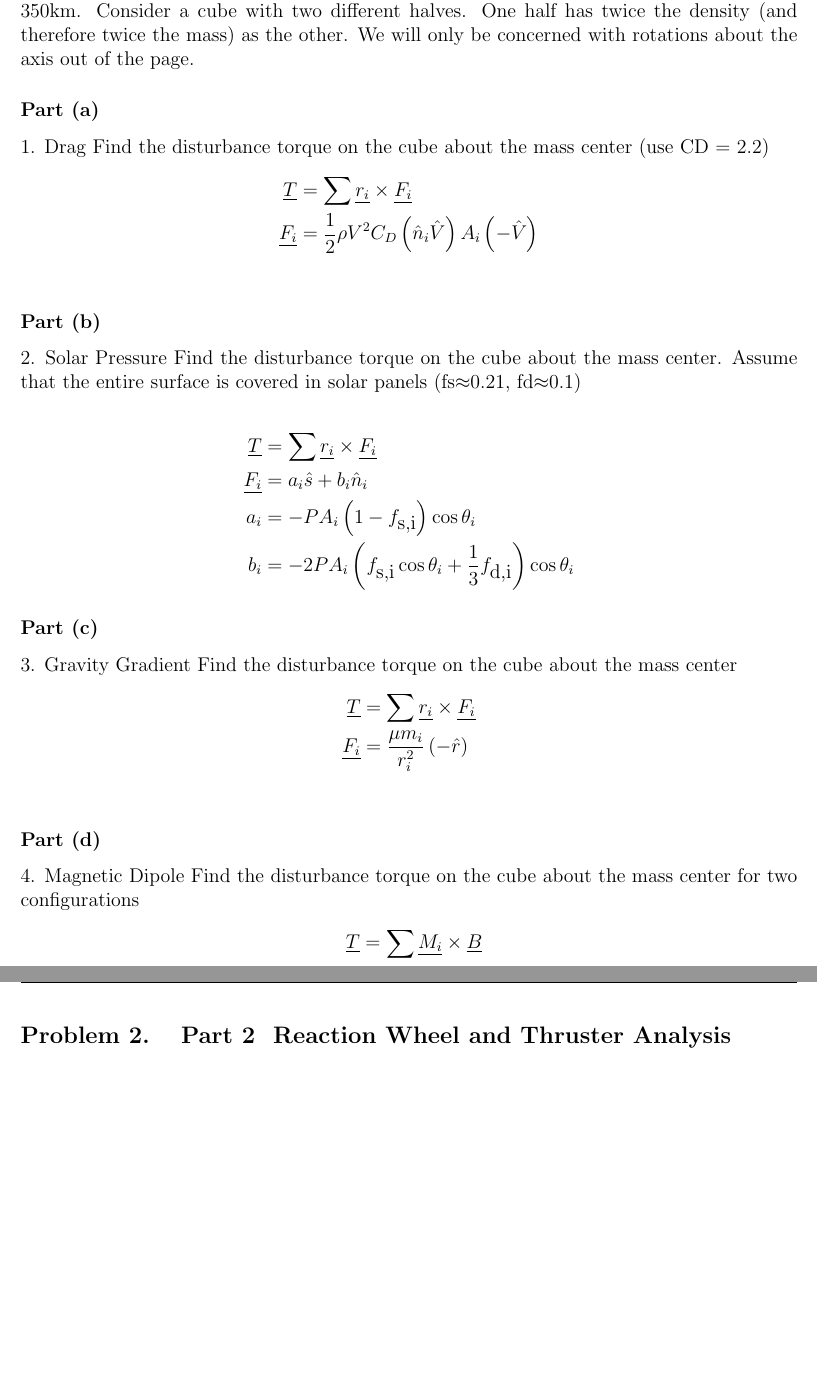
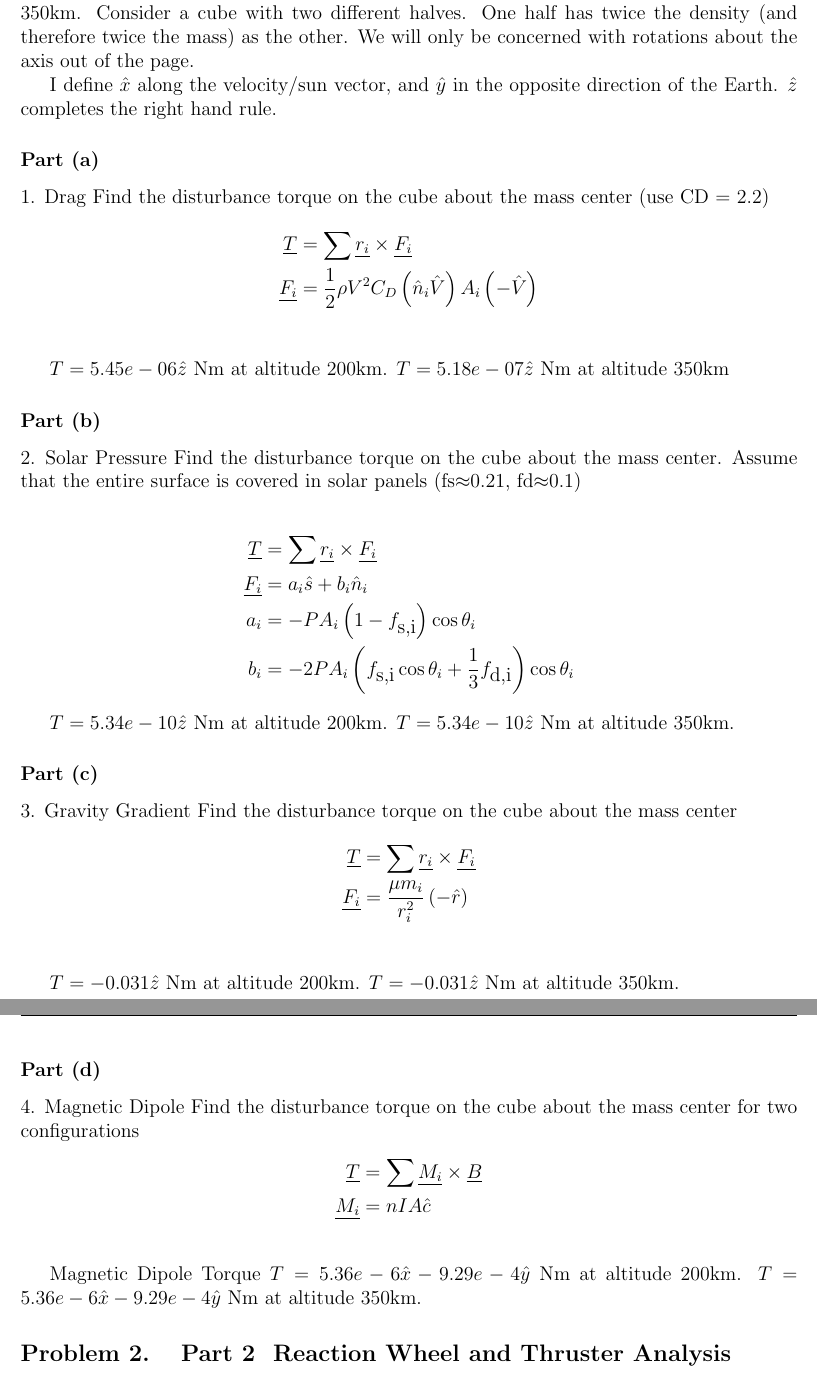
Before and after one commit to karasinski/MAE-298-Spacecraft-Engineering, a LaTeX problem sheet (Homework/Homework9/homework9.tex): two parts of pages 1 and 2 of 3 before the commit and two parts of pages 1 and 2 of 4 after it, joined at a grey line, cut so that both start at the same text, the shorter picture padded with empty space. The pictures show the PDF file Homework/Homework9/homework9.pdf that the author committed with the source.

Commit message:
finish problem 1

```diff
--- a/Homework/Homework9/homework9.tex
+++ b/Homework/Homework9/homework9.tex
@@ -75,12 +75,16 @@
 \problem{Part 1 – Attitude Disturbance Analysis}
 Do calculations for the disturbances present for equatorial circular orbits at 200km and 350km. Consider a cube with two different halves. One half has twice the density (and therefore twice the mass) as the other. We will only be concerned with rotations about the axis out of the page.
 
+I define $\hat{x}$ along the velocity/sun vector, and $\hat{y}$ in the opposite direction of the Earth. $\hat{z}$ completes the right hand rule.
+
 \part{1. Drag}
 Find the disturbance torque on the cube about the mass center (use CD = 2.2)
 \begin{align*}
 \underline{T} &= \sum \underline{r_i} \times \underline{F_i} \\
 \underline{F_i} &= \dfrac{1}{2} \rho V^2 C_D \left( \hat{n}_i \hat{V} \right) A_i \left( - \hat{V} \right) \\
 \end{align*}
+
+$T = 5.45e-06 \hat{z}$ Nm at altitude 200km. $T = 5.18e-07 \hat{z}$ Nm at altitude 350km
 
 \part{2. Solar Pressure}
 Find the disturbance torque on the cube about the mass center. Assume that the entire surface is covered in solar panels (fs$\approx$0.21, fd$\approx$0.1)
@@ -92,6 +96,8 @@ a_i &= -PA_i \left(1-f_{\mbox{s,i}} \right) \cos{\theta_i} \\
 b_i &= -2PA_i \left(f_{\mbox{s,i}} \cos{\theta_i} + \dfrac{1}{3} f_{\mbox{d,i}} \right) \cos{\theta_i}
 \end{align*}
 
+$T = 5.34e-10 \hat{z}$ Nm at altitude 200km. $T = 5.34e-10 \hat{z}$ Nm at altitude 350km.
+
 \part{3. Gravity Gradient}
 Find the disturbance torque on the cube about the mass center
 \begin{align*}
@@ -99,12 +105,17 @@ Find the disturbance torque on the cube about the mass center
 \underline{F_i} &= \dfrac{\mu m_i}{r_i^2} \left(- \hat{r} \right) \\
 \end{align*}
 
+$T = -0.031 \hat{z}$ Nm at altitude 200km. $T = -0.031 \hat{z}$ Nm at altitude 350km.
+
 \part{4. Magnetic Dipole}
 Find the disturbance torque on the cube about the mass center for two configurations
 \begin{align*}
 \underline{T} &= \sum \underline{M_i} \times \underline{B} \\
 \underline{M_i} &= nIA\hat{c} \\
 \end{align*}
+
+Magnetic Dipole Torque
+$T = 5.36e-6\hat{x} -9.29e-4\hat{y}$ Nm at altitude 200km. $T = 5.36e-6\hat{x} -9.29e-4\hat{y}$ Nm at altitude 350km.
 
 \problem{Part 2 – Reaction Wheel and Thruster Analysis}
 Assume a maximum constant on orbit disturbance torque of 1x10$^{-5}$ Nm on a single axis. Size a reaction wheel to keep a craft pointed despite this disturbance. Assume a saturation speed of 6000rpm for the wheel. It should be capable of eliminating the maximum on orbit disturbance without desaturating for two weeks.
```
Also changed, not shown: Homework/Homework9/homework9.pdf, 1 other file.
